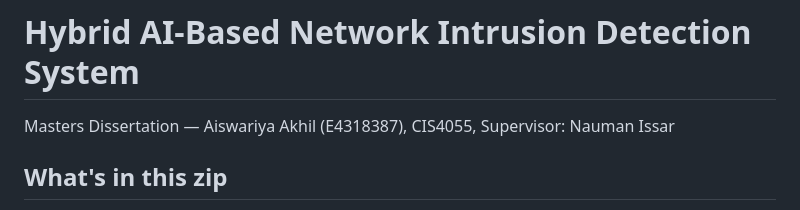
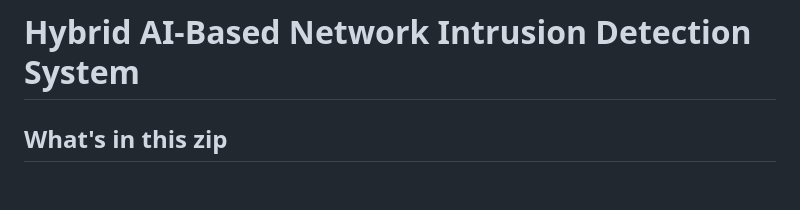
Before and after one commit to THARUNNAIDUVALLETI/Dissertation__, a Markdown page: README.md, the part around the change. GitHub-like rendering; blank space fills up the shorter version.

```diff
--- a/README.md
+++ b/README.md
@@ -1,6 +1,5 @@
 # Hybrid AI-Based Network Intrusion Detection System
 
-Masters Dissertation — Aiswariya Akhil (E4318387), CIS4055, Supervisor: Nauman Issar
 
 ## What's in this zip
 
```
